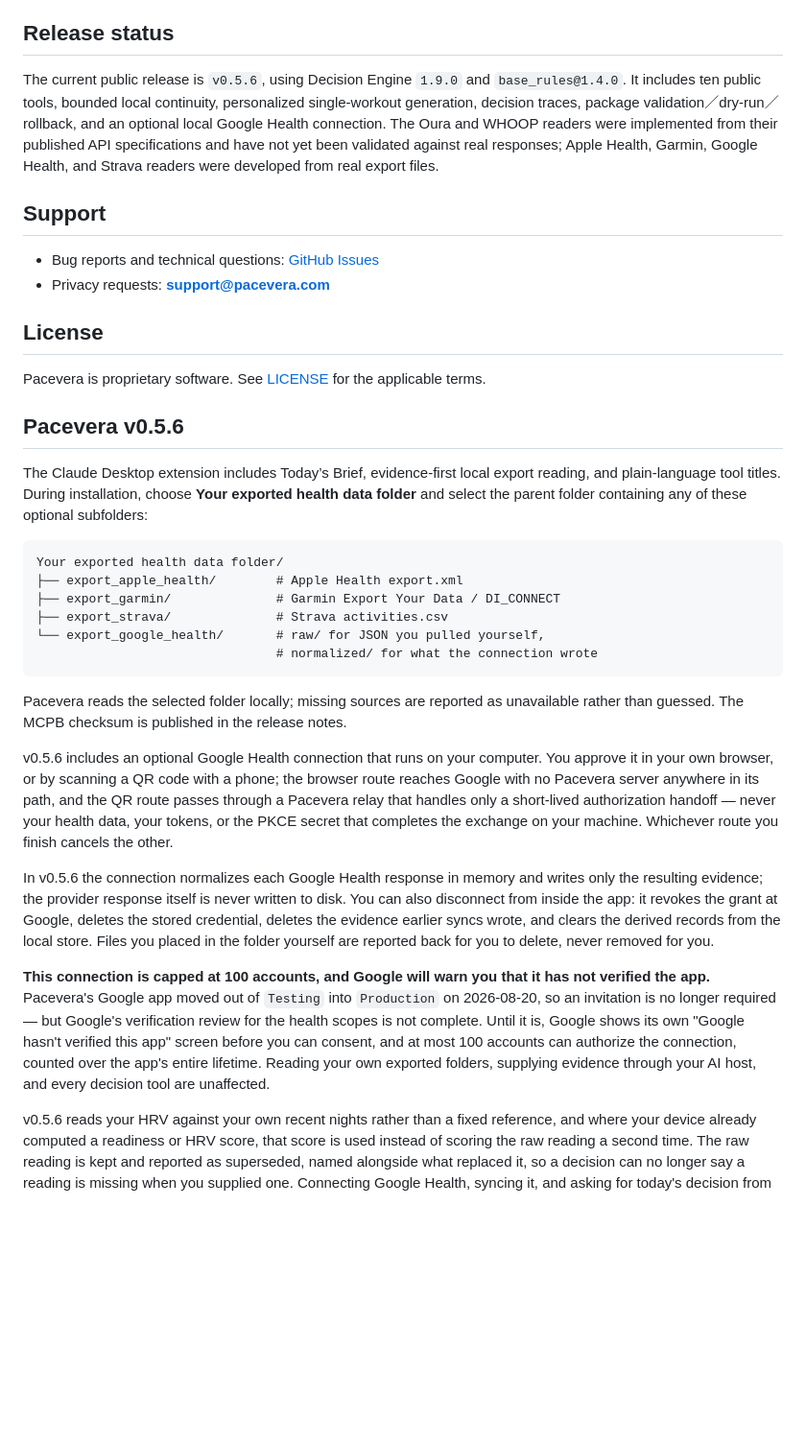
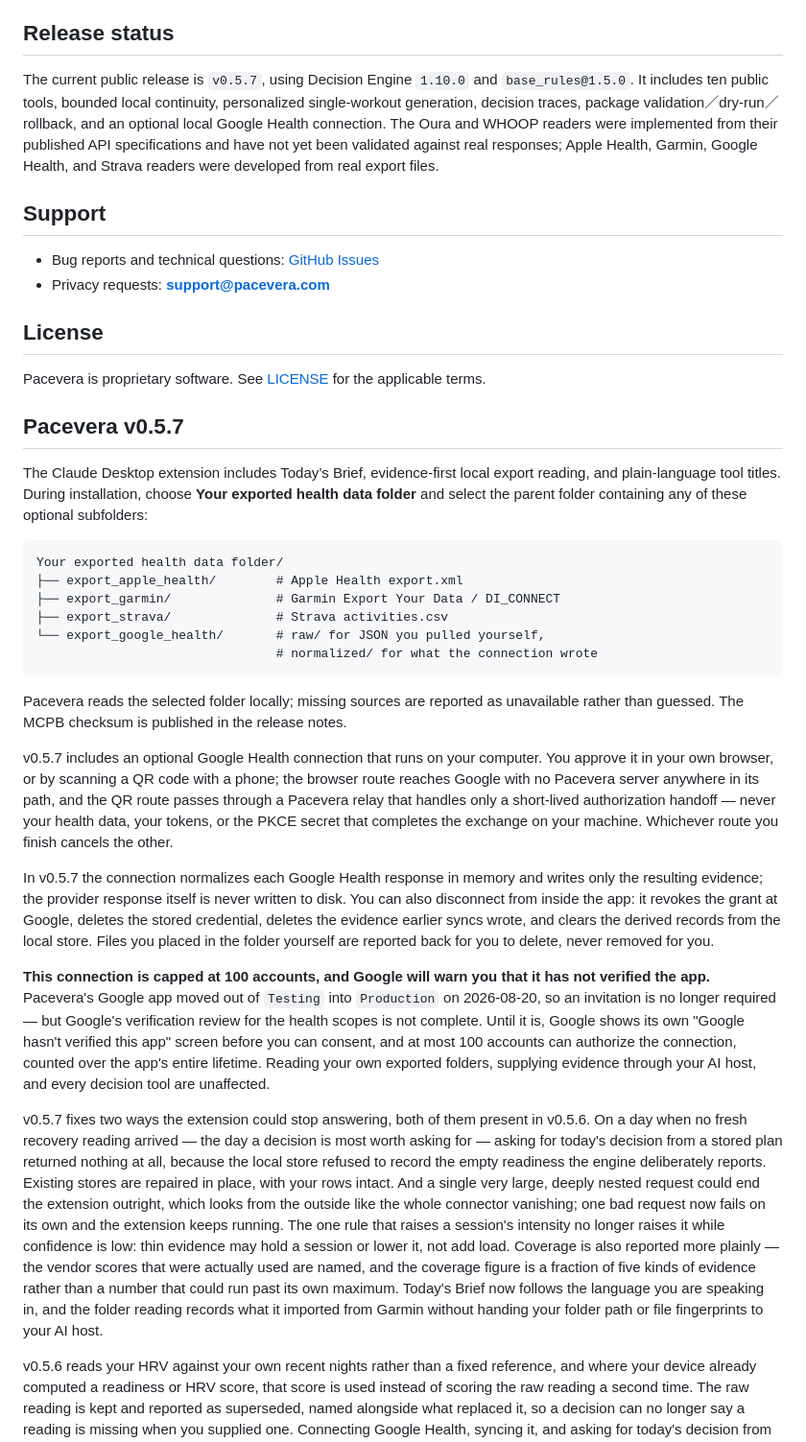
Before and after one commit to henryyeh182/evidra, a Markdown page: README.md, the part around the change. Shown at 96% size. Drawn GitHub-style; blank space fills up the shorter version.

```diff
--- a/README.md
+++ b/README.md
@@ -158,7 +158,7 @@ Claude Desktop and other local MCP hosts are supported through the desktop exten
 
 ## Release status
 
-The current public release is `v0.5.6`, using Decision Engine `1.9.0` and `base_rules@1.4.0`. It includes ten public tools, bounded local continuity, personalized single-workout generation, decision traces, package validation／dry-run／rollback, and an optional local Google Health connection. The Oura and WHOOP readers were implemented from their published API specifications and have not yet been validated against real responses; Apple Health, Garmin, Google Health, and Strava readers were developed from real export files.
+The current public release is `v0.5.7`, using Decision Engine `1.10.0` and `base_rules@1.5.0`. It includes ten public tools, bounded local continuity, personalized single-workout generation, decision traces, package validation／dry-run／rollback, and an optional local Google Health connection. The Oura and WHOOP readers were implemented from their published API specifications and have not yet been validated against real responses; Apple Health, Garmin, Google Health, and Strava readers were developed from real export files.
 
 ## Support
 
@@ -169,7 +169,7 @@ The current public release is `v0.5.6`, using Decision Engine `1.9.0` and `base_
 
 Pacevera is proprietary software. See [LICENSE](LICENSE) for the applicable terms.
 
-## Pacevera v0.5.6
+## Pacevera v0.5.7
 
 The Claude Desktop extension includes Today’s Brief, evidence-first local export reading, and plain-language tool titles. During installation, choose **Your exported health data folder** and select the parent folder containing any of these optional subfolders:
 
@@ -184,7 +184,7 @@ Your exported health data folder/
 
 Pacevera reads the selected folder locally; missing sources are reported as unavailable rather than guessed. The MCPB checksum is published in the release notes.
 
-v0.5.6 includes an optional Google Health connection that runs on your computer. You
+v0.5.7 includes an optional Google Health connection that runs on your computer. You
 approve it in your own browser, or by scanning a QR code with a phone; the
 browser route reaches Google with no Pacevera server anywhere in its path, and
 the QR route passes through a Pacevera relay that handles only a short-lived
@@ -192,7 +192,7 @@ authorization handoff — never your health data, your tokens, or the PKCE secre
 that completes the exchange on your machine. Whichever route you finish cancels
 the other.
 
-In v0.5.6 the connection normalizes each Google Health response in memory and
+In v0.5.7 the connection normalizes each Google Health response in memory and
 writes only the resulting evidence; the provider response itself is never
 written to disk. You can also disconnect from inside the app: it revokes the
 grant at Google, deletes the stored credential, deletes the evidence earlier
@@ -209,6 +209,8 @@ consent, and at most 100 accounts can authorize the connection, counted over the
 app's entire lifetime. Reading your own exported folders, supplying evidence
 through your AI host, and every decision tool are unaffected.
 
+v0.5.7 fixes two ways the extension could stop answering, both of them present in v0.5.6. On a day when no fresh recovery reading arrived — the day a decision is most worth asking for — asking for today's decision from a stored plan returned nothing at all, because the local store refused to record the empty readiness the engine deliberately reports. Existing stores are repaired in place, with your rows intact. And a single very large, deeply nested request could end the extension outright, which looks from the outside like the whole connector vanishing; one bad request now fails on its own and the extension keeps running. The one rule that raises a session's intensity no longer raises it while confidence is low: thin evidence may hold a session or lower it, not add load. Coverage is also reported more plainly — the vendor scores that were actually used are named, and the coverage figure is a fraction of five kinds of evidence rather than a number that could run past its own maximum. Today's Brief now follows the language you are speaking in, and the folder reading records what it imported from Garmin without handing your folder path or file fingerprints to your AI host.
+
 v0.5.6 reads your HRV against your own recent nights rather than a fixed reference, and where your device already computed a readiness or HRV score, that score is used instead of scoring the raw reading a second time. The raw reading is kept and reported as superseded, named alongside what replaced it, so a decision can no longer say a reading is missing when you supplied one. Connecting Google Health, syncing it, and asking for today's decision from a stored plan no longer ask you for an account identifier: Pacevera never issued one, and being asked for it again in a later conversation is what made a working connection look expired. Where this machine holds more than one profile, Pacevera asks which one by name rather than guessing.
 
 v0.5.2 added the source chain to every reading — where Pacevera read it, and which app wrote it, so a Garmin figure synced into Apple Health is not reported as Apple Health's own. A reading whose writer the export does not name is reported as unnamed rather than guessed. Decisions also carry a small continuity record that a later conversation can hand back; Pacevera checks whether it still describes your current state and says so when it does not. It is checked, never merged: the decision always comes from the evidence held now.
```
Also changed, not shown: PRIVACY.md (+7 -7 lines).
